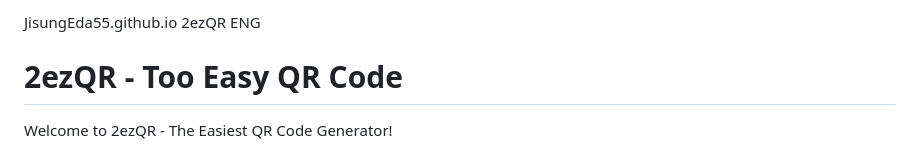
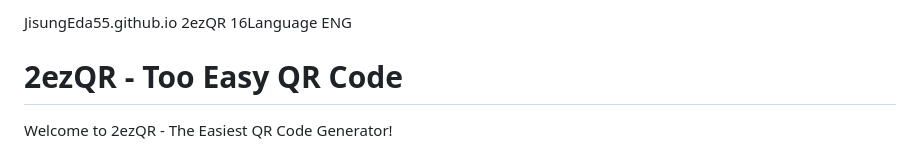
Before and after one commit to JisungEda55/jisungeda55.github.io-2ezQR, a Markdown page: README.md, the part around the change. Drawn GitHub-style.

Commit message:
README.md 업데이트

```diff
--- a/README.md
+++ b/README.md
@@ -1,4 +1,4 @@
-JisungEda55.github.io 2ezQR
+JisungEda55.github.io 2ezQR 16Language
 ENG
 # 2ezQR - Too Easy QR Code
 
```
